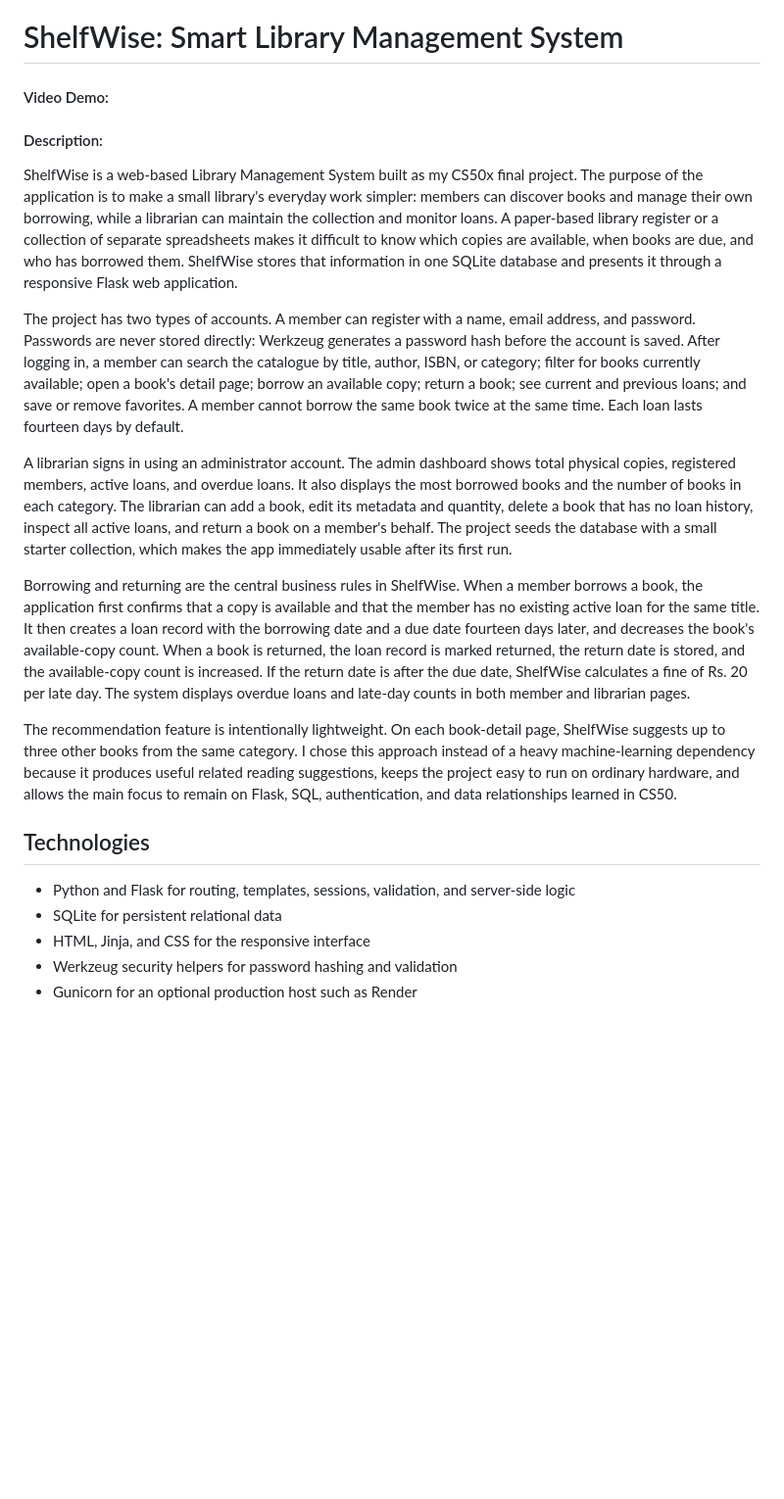
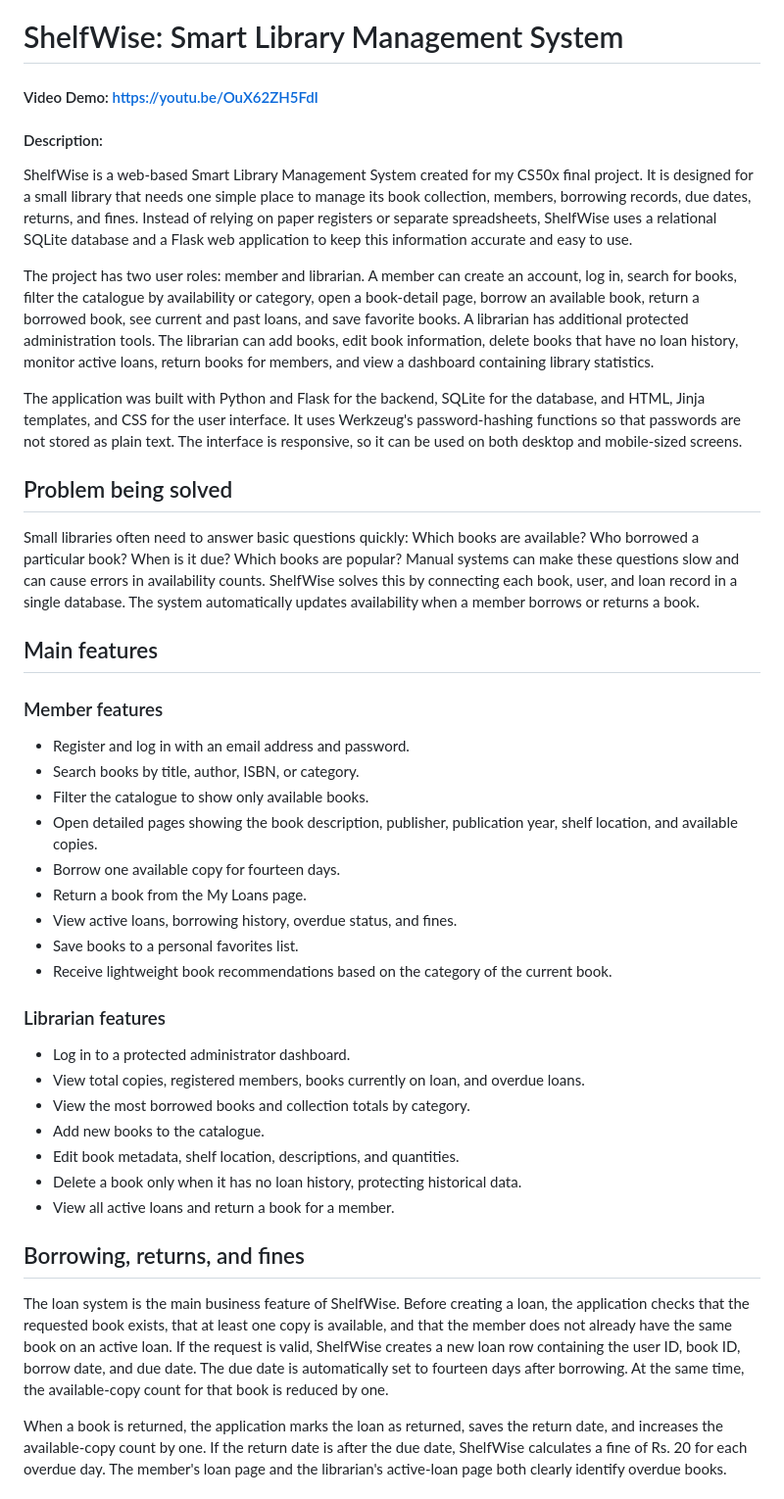
Before and after one commit to MuhammadEisa-ML/smart-library-management-system, a Markdown page: project/README.md, the part around one of its changes. Shown at 98% size. Rendered like a GitHub page; blank space fills up the shorter version.

Commit message:
Add final CS50 video link and submission documents

```diff
--- a/project/README.md
+++ b/project/README.md
@@ -1,23 +1,46 @@
 # ShelfWise: Smart Library Management System
 
-#### Video Demo: <PASTE-YOUR-UNLISTED-YOUTUBE-VIDEO-URL-HERE>
+#### Video Demo: https://youtu.be/OuX62ZH5FdI
 
 #### Description:
 
-ShelfWise is a web-based Library Management System built as my CS50x final project. The purpose of the application is to make a small library's everyday work simpler: members can discover books and manage their own borrowing, while a librarian can maintain the collection and monitor loans. A paper-based library register or a collection of separate spreadsheets makes it difficult to know which copies are available, when books are due, and who has borrowed them. ShelfWise stores that information in one SQLite database and presents it through a responsive Flask web application.
+ShelfWise is a web-based Smart Library Management System created for my CS50x final project. It is designed for a small library that needs one simple place to manage its book collection, members, borrowing records, due dates, returns, and fines. Instead of relying on paper registers or separate spreadsheets, ShelfWise uses a relational SQLite database and a Flask web application to keep this information accurate and easy to use.
 
-The project has two types of accounts. A member can register with a name, email address, and password. Passwords are never stored directly: Werkzeug generates a password hash before the account is saved. After logging in, a member can search the catalogue by title, author, ISBN, or category; filter for books currently available; open a book's detail page; borrow an available copy; return a book; see current and previous loans; and save or remove favorites. A member cannot borrow the same book twice at the same time. Each loan lasts fourteen days by default.
+The project has two user roles: member and librarian. A member can create an account, log in, search for books, filter the catalogue by availability or category, open a book-detail page, borrow an available book, return a borrowed book, see current and past loans, and save favorite books. A librarian has additional protected administration tools. The librarian can add books, edit book information, delete books that have no loan history, monitor active loans, return books for members, and view a dashboard containing library statistics.
 
-A librarian signs in using an administrator account. The admin dashboard shows total physical copies, registered members, active loans, and overdue loans. It also displays the most borrowed books and the number of books in each category. The librarian can add a book, edit its metadata and quantity, delete a book that has no loan history, inspect all active loans, and return a book on a member's behalf. The project seeds the database with a small starter collection, which makes the app immediately usable after its first run.
+The application was built with Python and Flask for the backend, SQLite for the database, and HTML, Jinja templates, and CSS for the user interface. It uses Werkzeug's password-hashing functions so that passwords are not stored as plain text. The interface is responsive, so it can be used on both desktop and mobile-sized screens.
 
-Borrowing and returning are the central business rules in ShelfWise. When a member borrows a book, the application first confirms that a copy is available and that the member has no existing active loan for the same title. It then creates a loan record with the borrowing date and a due date fourteen days later, and decreases the book's available-copy count. When a book is returned, the loan record is marked returned, the return date is stored, and the available-copy count is increased. If the return date is after the due date, ShelfWise calculates a fine of Rs. 20 per late day. The system displays overdue loans and late-day counts in both member and librarian pages.
+## Problem being solved
 
-The recommendation feature is intentionally lightweight. On each book-detail page, ShelfWise suggests up to three other books from the same category. I chose this approach instead of a heavy machine-learning dependency because it produces useful related reading suggestions, keeps the project easy to run on ordinary hardware, and allows the main focus to remain on Flask, SQL, authentication, and data relationships learned in CS50.
+Small libraries often need to answer basic questions quickly: Which books are available? Who borrowed a particular book? When is it due? Which books are popular? Manual systems can make these questions slow and can cause errors in availability counts. ShelfWise solves this by connecting each book, user, and loan record in a single database. The system automatically updates availability when a member borrows or returns a book.
 
-## Technologies
+## Main features
 
-- Python and Flask for routing, templates, sessions, validation, and server-side logic
-- SQLite for persistent relational data
-- HTML, Jinja, and CSS for the responsive interface
-- Werkzeug security helpers for password hashing and validation
-- Gunicorn for an optional production host such as Render
+### Member features
+
+- Register and log in with an email address and password.
+- Search books by title, author, ISBN, or category.
+- Filter the catalogue to show only available books.
+- Open detailed pages showing the book description, publisher, publication year, shelf location, and available copies.
+- Borrow one available copy for fourteen days.
+- Return a book from the My Loans page.
+- View active loans, borrowing history, overdue status, and fines.
+- Save books to a personal favorites list.
+- Receive lightweight book recommendations based on the category of the current book.
+
+### Librarian features
+
+- Log in to a protected administrator dashboard.
+- View total copies, registered members, books currently on loan, and overdue loans.
+- View the most borrowed books and collection totals by category.
+- Add new books to the catalogue.
+- Edit book metadata, shelf location, descriptions, and quantities.
+- Delete a book only when it has no loan history, protecting historical data.
+- View all active loans and return a book for a member.
+
+## Borrowing, returns, and fines
+
+The loan system is the main business feature of ShelfWise. Before creating a loan, the application checks that the requested book exists, that at least one copy is available, and that the member does not already have the same book on an active loan. If the request is valid, ShelfWise creates a new loan row containing the user ID, book ID, borrow date, and due date. The due date is automatically set to fourteen days after borrowing. At the same time, the available-copy count for that book is reduced by one.
+
+When a book is returned, the application marks the loan as returned, saves the return date, and increases the available-copy count by one. If the return date is after the due date, ShelfWise calculates a fine of Rs. 20 for each overdue day. The member's loan page and the librarian's active-loan page both clearly identify overdue books.
+
```
Also changed, not shown: other parts of project/README.md (+42 -18 lines), project/SUBMISSION_CHECKLIST.md (added, +33 -0 lines).
